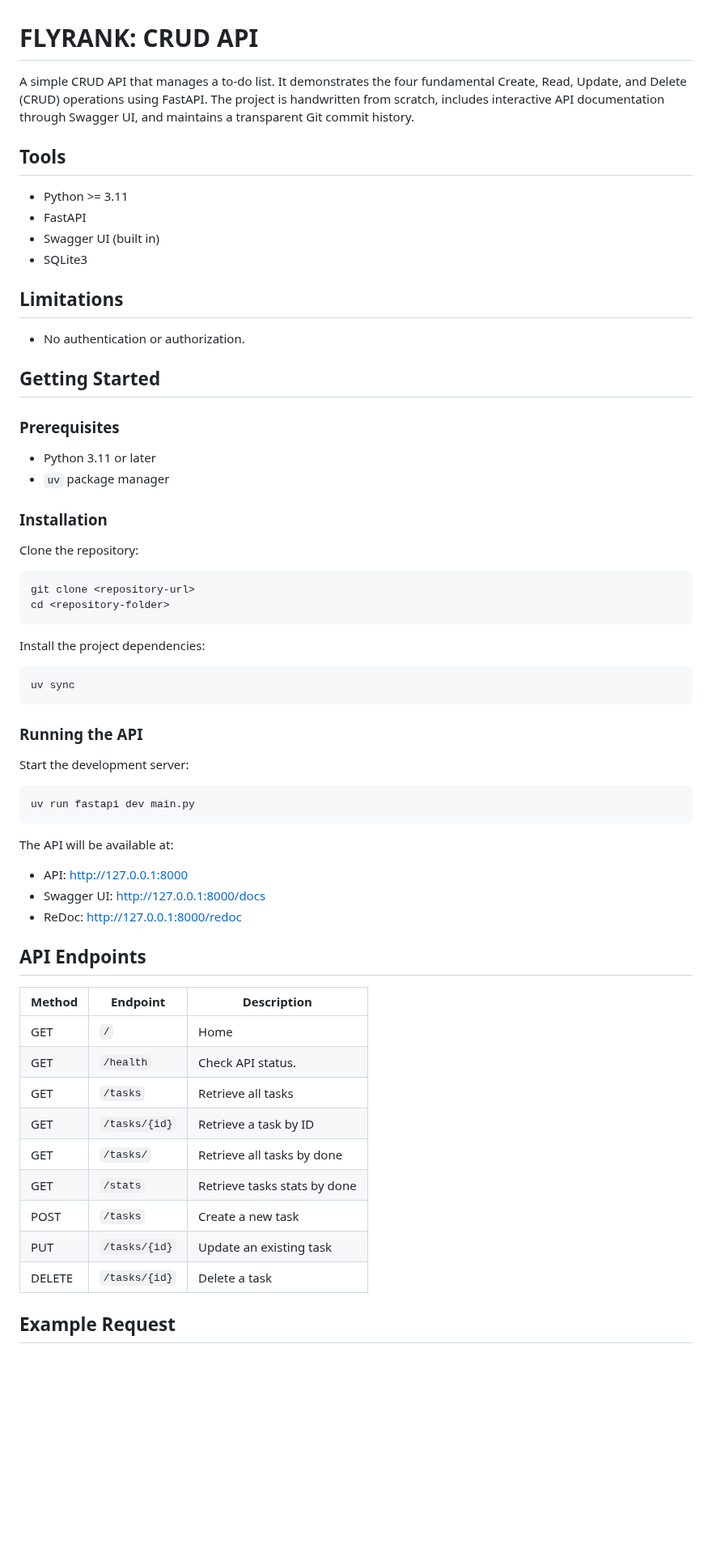
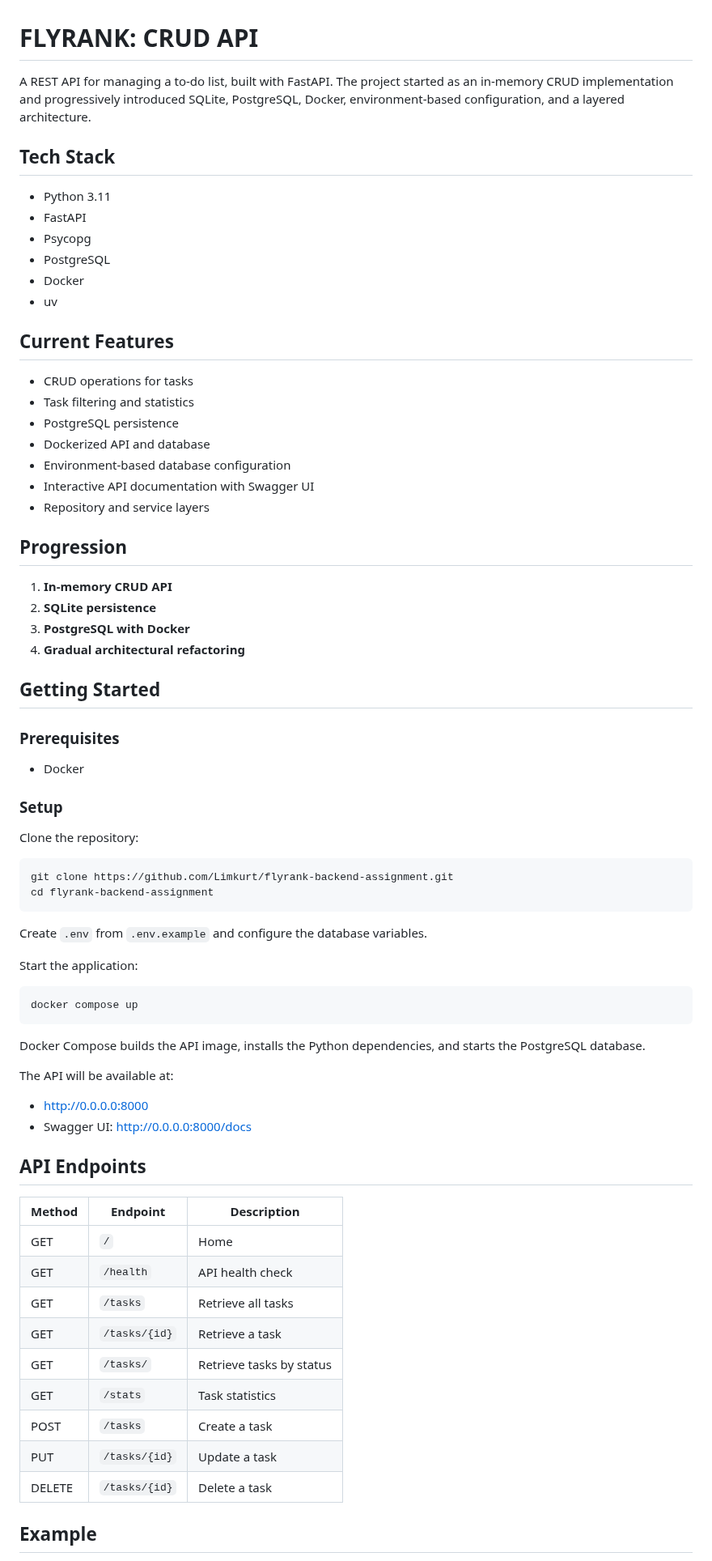
Before and after one commit to Limkurt/flyrank-backend-assignment, a Markdown page: README.md, the part around one of its changes. Shown at 81% size. Drawn GitHub-style; blank space fills up the shorter version.

Commit message:
Stage 5: One command stack + docs

````diff
--- a/README.md
+++ b/README.md
@@ -1,67 +1,76 @@
 # FLYRANK: CRUD API
 
-A simple CRUD API that manages a to-do list. It demonstrates the four fundamental Create, Read, Update, and Delete (CRUD) operations using FastAPI. The project is handwritten from scratch, includes interactive API documentation through Swagger UI, and maintains a transparent Git commit history.
+A REST API for managing a to-do list, built with FastAPI. The project started as an in-memory CRUD implementation and progressively introduced SQLite, PostgreSQL, Docker, environment-based configuration, and a layered architecture.
 
-## Tools
+## Tech Stack
 
-- Python >= 3.11
-- FastAPI
-- Swagger UI (built in)
-- SQLite3
+* Python 3.11
+* FastAPI
+* Psycopg
+* PostgreSQL
+* Docker
+* uv
 
-## Limitations
+## Current Features
 
-- No authentication or authorization.
+* CRUD operations for tasks
+* Task filtering and statistics
+* PostgreSQL persistence
+* Dockerized API and database
+* Environment-based database configuration
+* Interactive API documentation with Swagger UI
+* Repository and service layers
+
+## Progression
+
+1. **In-memory CRUD API**
+2. **SQLite persistence**
+3. **PostgreSQL with Docker**
+4. **Gradual architectural refactoring**
 
 ## Getting Started
 
 ### Prerequisites
 
-- Python 3.11 or later
-- `uv` package manager
+* Docker
 
-### Installation
+### Setup
 
 Clone the repository:
 
 ```bash
-git clone <repository-url>
-cd <repository-folder>
+git clone https://github.com/Limkurt/flyrank-backend-assignment.git
+cd flyrank-backend-assignment
 ```
 
-Install the project dependencies:
+Create `.env` from `.env.example` and configure the database variables.
+
+Start the application:
 
 ```bash
-uv sync
+docker compose up
 ```
 
-### Running the API
-
-Start the development server:
-
-```bash
-uv run fastapi dev main.py
-```
+Docker Compose builds the API image, installs the Python dependencies, and starts the PostgreSQL database.
 
 The API will be available at:
 
-- API: http://127.0.0.1:8000
-- Swagger UI: http://127.0.0.1:8000/docs
-- ReDoc: http://127.0.0.1:8000/redoc
+* http://0.0.0.0:8000
+* Swagger UI: http://0.0.0.0:8000/docs
 
 ## API Endpoints
 
-| Method | Endpoint      | Description                  |
-| ------ | ------------- | ---------------------------- |
-| GET    | `/`           | Home                         |
-| GET    | `/health`     | Check API status.            |
-| GET    | `/tasks`      | Retrieve all tasks           |
-| GET    | `/tasks/{id}` | Retrieve a task by ID        |
-| GET    | `/tasks/`     | Retrieve all tasks by done   |
-| GET    | `/stats`      | Retrieve tasks stats by done |
-| POST   | `/tasks`      | Create a new task            |
-| PUT    | `/tasks/{id}` | Update an existing task      |
-| DELETE | `/tasks/{id}` | Delete a task                |
+| Method | Endpoint      | Description              |
+| ------ | ------------- | ------------------------ |
+| GET    | `/`           | Home                     |
+| GET    | `/health`     | API health check         |
+| GET    | `/tasks`      | Retrieve all tasks       |
+| GET    | `/tasks/{id}` | Retrieve a task          |
+| GET    | `/tasks/`     | Retrieve tasks by status |
+| GET    | `/stats`      | Task statistics          |
+| POST   | `/tasks`      | Create a task            |
+| PUT    | `/tasks/{id}` | Update a task            |
+| DELETE | `/tasks/{id}` | Delete a task            |
 
-## Example Request
+## Example
 
````
Also changed, not shown: other parts of README.md (+26 -34 lines), images/psql_database.png (added), 2 other files.
